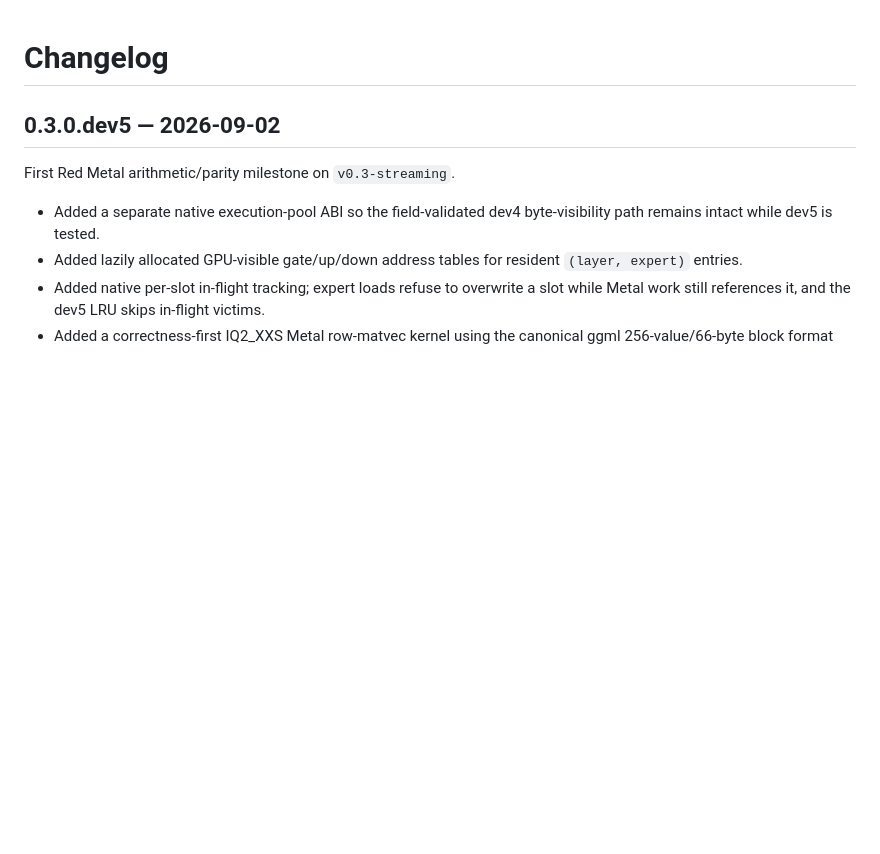
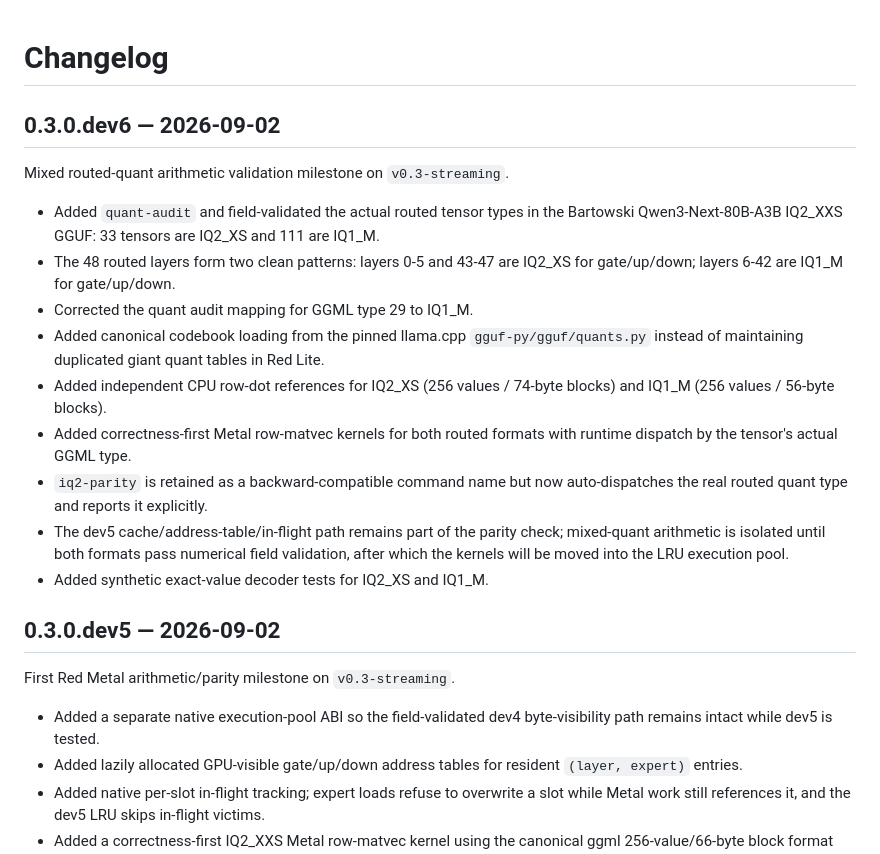
Before and after one commit to alfofire2/dwarfstar-red-lite, a Markdown page: CHANGELOG.md, the part around the change. GitHub-like rendering; blank space fills up the shorter version.

Commit message:
v0.3: document mixed routed quant dev6

```diff
--- a/CHANGELOG.md
+++ b/CHANGELOG.md
@@ -1,4 +1,18 @@
 # Changelog
+
+## 0.3.0.dev6 — 2026-09-02
+
+Mixed routed-quant arithmetic validation milestone on `v0.3-streaming`.
+
+- Added `quant-audit` and field-validated the actual routed tensor types in the Bartowski Qwen3-Next-80B-A3B IQ2_XXS GGUF: 33 tensors are IQ2_XS and 111 are IQ1_M.
+- The 48 routed layers form two clean patterns: layers 0-5 and 43-47 are IQ2_XS for gate/up/down; layers 6-42 are IQ1_M for gate/up/down.
+- Corrected the quant audit mapping for GGML type 29 to IQ1_M.
+- Added canonical codebook loading from the pinned llama.cpp `gguf-py/gguf/quants.py` instead of maintaining duplicated giant quant tables in Red Lite.
+- Added independent CPU row-dot references for IQ2_XS (256 values / 74-byte blocks) and IQ1_M (256 values / 56-byte blocks).
+- Added correctness-first Metal row-matvec kernels for both routed formats with runtime dispatch by the tensor's actual GGML type.
+- `iq2-parity` is retained as a backward-compatible command name but now auto-dispatches the real routed quant type and reports it explicitly.
+- The dev5 cache/address-table/in-flight path remains part of the parity check; mixed-quant arithmetic is isolated until both formats pass numerical field validation, after which the kernels will be moved into the LRU execution pool.
+- Added synthetic exact-value decoder tests for IQ2_XS and IQ1_M.
 
 ## 0.3.0.dev5 — 2026-09-02
 
```
